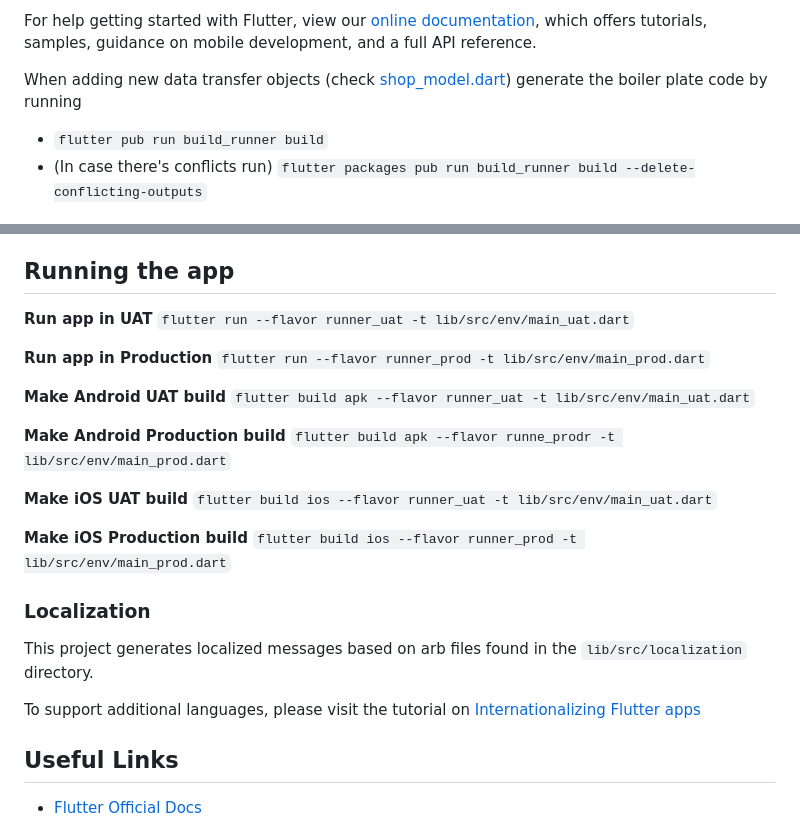
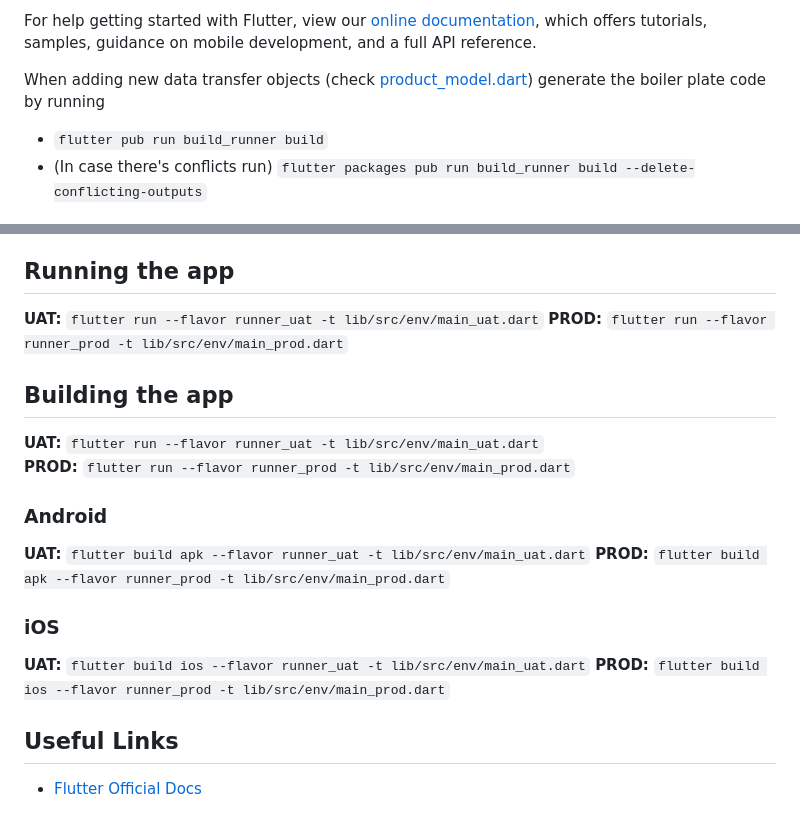
Before and after one commit to bedrockio/bedrock-flutter, a Markdown page: README.md, 2 parts joined by grey strips. Rendered like a GitHub page.

```diff
--- a/README.md
+++ b/README.md
@@ -43,7 +43,7 @@ For help getting started with Flutter, view our
 [online documentation](), which offers tutorials,
 samples, guidance on mobile development, and a full API reference.
 
-When adding new data transfer objects (check [shop_model.dart](https://github.com/bedrockio/bedrock-flutter/blob/authentication/lib/src/shops/shop_model.dart)) generate the boiler plate code by running
+When adding new data transfer objects (check [product_model.dart](https://github.com/bedrockio/bedrock-flutter/blob/lib/src/products/model/product_model.dart)) generate the boiler plate code by running
 
 - `flutter pub run build_runner build`
 - (In case there's conflicts run) `flutter packages pub run build_runner build --delete-conflicting-outputs`
@@ -67,32 +67,20 @@ Bedrock Flutter uses a StreamController to globally handle error messages. To di
 For custom error handling, continue to emit error states either instead of, or in addition to the ErrorHelper broadcaster.
 
 ## Running the app
-**Run app in UAT**
-`flutter run --flavor runner_uat -t lib/src/env/main_uat.dart`
+**UAT:** `flutter run --flavor runner_uat -t lib/src/env/main_uat.dart`
+**PROD:** `flutter run --flavor runner_prod -t lib/src/env/main_prod.dart`
 
-**Run app in Production**
-`flutter run --flavor runner_prod -t lib/src/env/main_prod.dart`
+## Building the app
+**UAT:** `flutter run --flavor runner_uat -t lib/src/env/main_uat.dart`
+**PROD:** `flutter run --flavor runner_prod -t lib/src/env/main_prod.dart`
 
-**Make Android UAT build**
-`flutter build apk --flavor runner_uat -t lib/src/env/main_uat.dart`
+### Android
+**UAT:** `flutter build apk --flavor runner_uat -t lib/src/env/main_uat.dart`
+**PROD:** `flutter build apk --flavor runner_prod -t lib/src/env/main_prod.dart`
 
-**Make Android Production build**
-`flutter build apk --flavor runne_prodr -t lib/src/env/main_prod.dart`
-
-**Make iOS UAT build**
-`flutter build ios --flavor runner_uat -t lib/src/env/main_uat.dart`
-
-**Make iOS Production build**
-`flutter build ios --flavor runner_prod -t lib/src/env/main_prod.dart`
-
-### Localization
-
-This project generates localized messages based on arb files found in
-the `lib/src/localization` directory.
-
-To support additional languages, please visit the tutorial on
-[Internationalizing Flutter
-apps](https://flutter.dev/docs/development/accessibility-and-localization/internationalization)
+### iOS
+**UAT:** `flutter build ios --flavor runner_uat -t lib/src/env/main_uat.dart`
+**PROD:** `flutter build ios --flavor runner_prod -t lib/src/env/main_prod.dart`
 
 ## Useful Links
 
```
